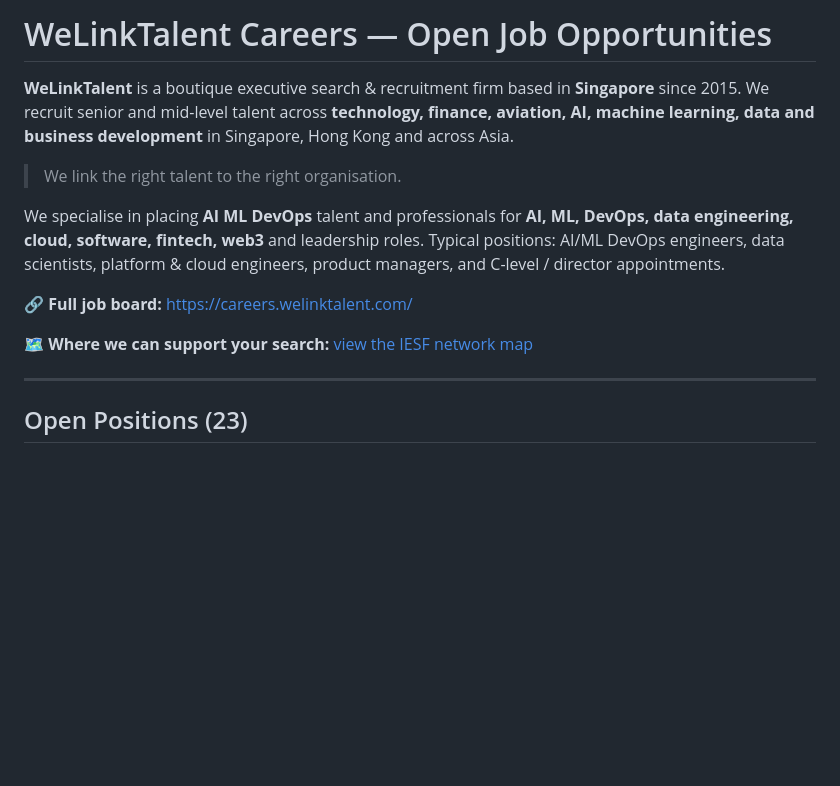
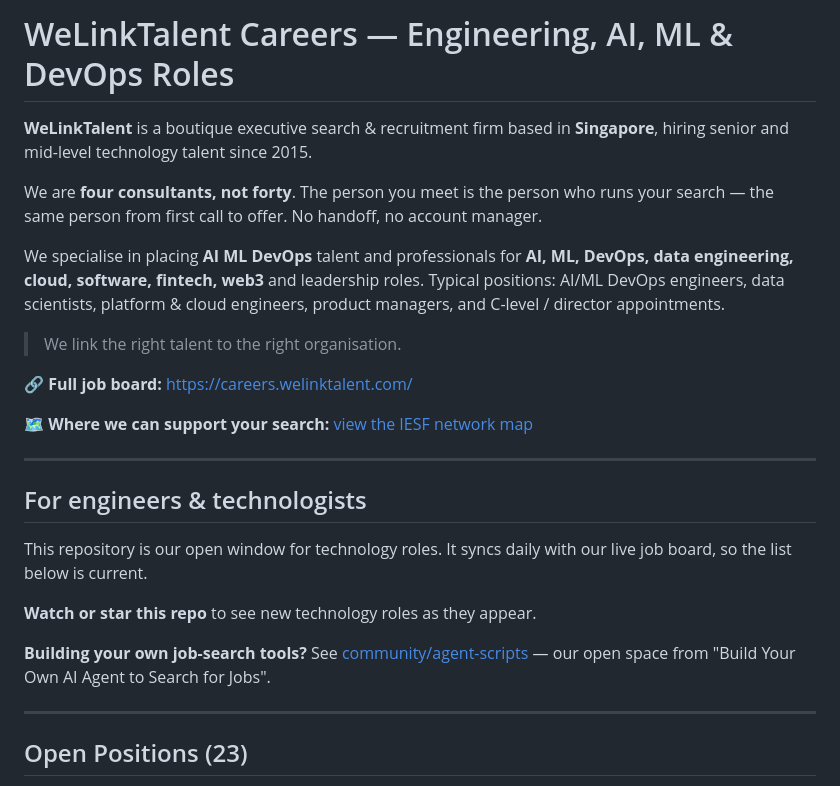
Before and after one commit to WeLinkTalent/careers, a Markdown page: README.md, the part around the change. Drawn GitHub-style; blank space fills up the shorter version.

Commit message:
README as tech vitrine: boutique positioning + engineers section for candidates

```diff
--- a/README.md
+++ b/README.md
@@ -1,14 +1,26 @@
-# WeLinkTalent Careers — Open Job Opportunities
+# WeLinkTalent Careers — Engineering, AI, ML & DevOps Roles
 
-**WeLinkTalent** is a boutique executive search & recruitment firm based in **Singapore** since 2015. We recruit senior and mid-level talent across **technology, finance, aviation, AI, machine learning, data and business development** in Singapore, Hong Kong and across Asia.
+**WeLinkTalent** is a boutique executive search & recruitment firm based in **Singapore**, hiring senior and mid-level technology talent since 2015.
+
+We are **four consultants, not forty**. The person you meet is the person who runs your search — the same person from first call to offer. No handoff, no account manager.
+
+We specialise in placing **AI ML DevOps** talent and professionals for **AI, ML, DevOps, data engineering, cloud, software, fintech, web3** and leadership roles. Typical positions: AI/ML DevOps engineers, data scientists, platform & cloud engineers, product managers, and C-level / director appointments.
 
 > We link the right talent to the right organisation.
-
-We specialise in placing **AI ML DevOps** talent and professionals for **AI, ML, DevOps, data engineering, cloud, software, fintech, web3** and leadership roles. Typical positions: AI/ML DevOps engineers, data scientists, platform & cloud engineers, product managers, and C-level / director appointments.
 
 🔗 **Full job board:** https://careers.welinktalent.com/
 
 🗺️ **Where we can support your search:** [view the IESF network map](https://welinktalent.github.io/careers/map/)
+
+---
+
+## For engineers & technologists
+
+This repository is our open window for technology roles. It syncs daily with our live job board, so the list below is current.
+
+**Watch or star this repo** to see new technology roles as they appear.
+
+**Building your own job-search tools?** See [community/agent-scripts](https://github.com/WeLinkTalent/careers/tree/main/community/agent-scripts) — our open space from "Build Your Own AI Agent to Search for Jobs".
 
 ---
 
```
